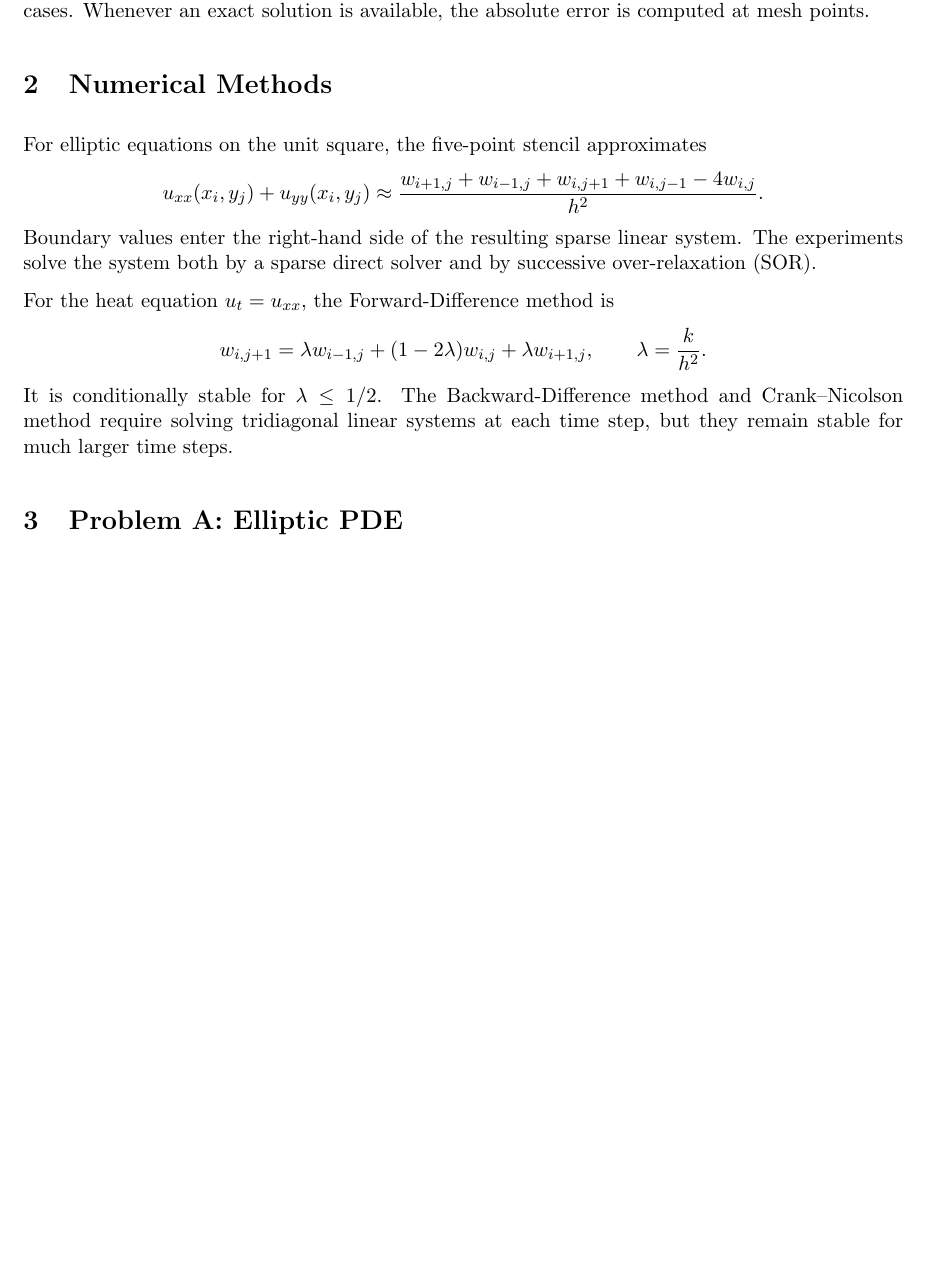
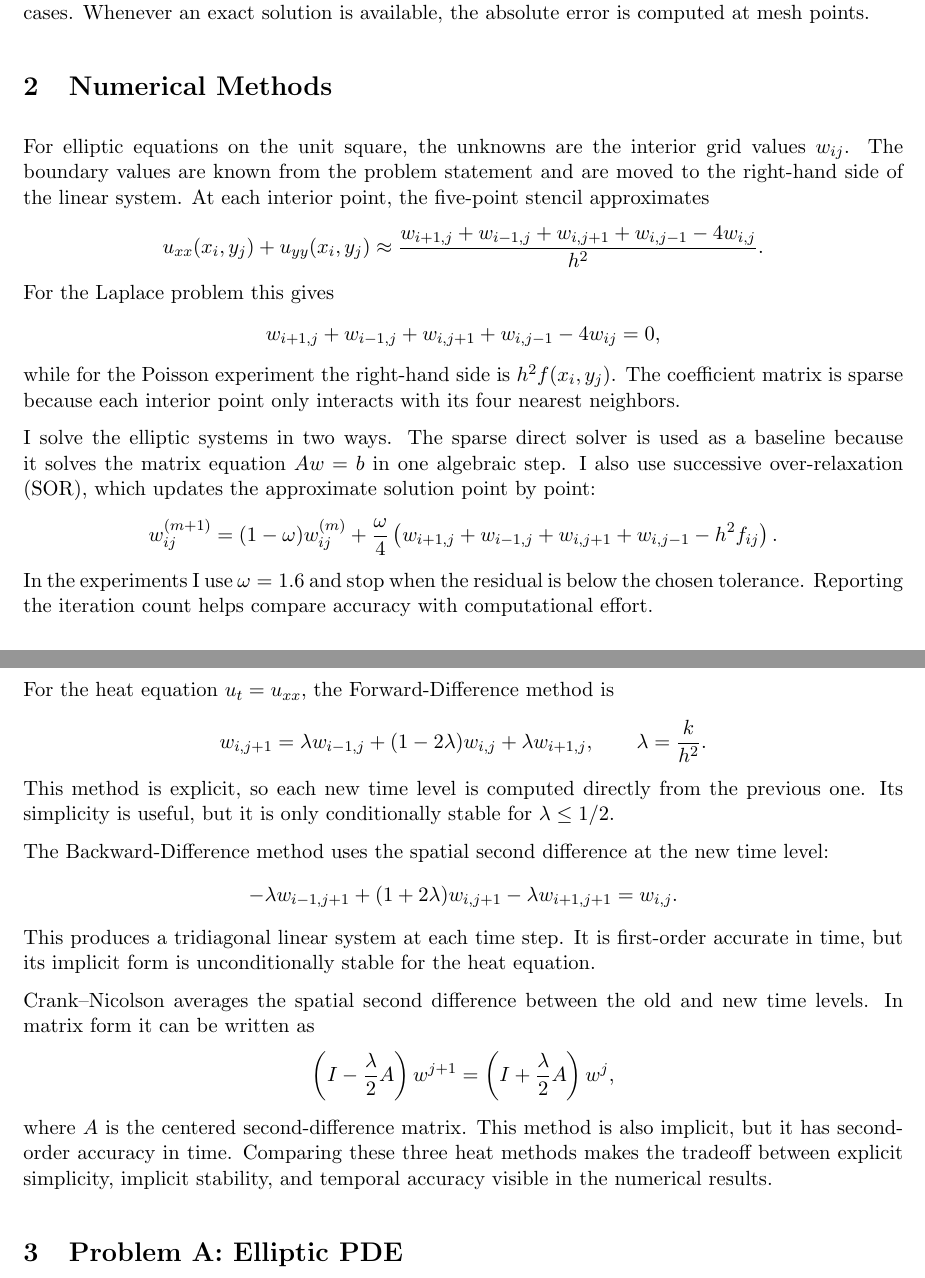
Before and after one commit to samanthaliujiajia/math104c-project2, a LaTeX document (report/project2_report.tex): part of page 1 of 8 before the commit and two parts of pages 1 and 2 of 8 after it, the two joined at a grey line, cut so that both start at the same text, the shorter picture padded with empty space. Compiled offline with pdfLaTeX.

Commit message:
Refine Project 2 report methods and tables

```diff
--- a/report/project2_report.tex
+++ b/report/project2_report.tex
@@ -34,24 +34,67 @@ exact solution is available, the absolute error is computed at mesh points.
 
 \section{Numerical Methods}
 
-For elliptic equations on the unit square, the five-point stencil approximates
+For elliptic equations on the unit square, the unknowns are the interior grid
+values \(w_{ij}\). The boundary values are known from the problem statement and
+are moved to the right-hand side of the linear system. At each interior point,
+the five-point stencil approximates
 \[
   u_{xx}(x_i,y_j)+u_{yy}(x_i,y_j)
   \approx
   \frac{w_{i+1,j}+w_{i-1,j}+w_{i,j+1}+w_{i,j-1}-4w_{i,j}}{h^2}.
 \]
-Boundary values enter the right-hand side of the resulting sparse linear
-system. The experiments solve the system both by a sparse direct solver and by
-successive over-relaxation (SOR).
+For the Laplace problem this gives
+\[
+  w_{i+1,j}+w_{i-1,j}+w_{i,j+1}+w_{i,j-1}-4w_{ij}=0,
+\]
+while for the Poisson experiment the right-hand side is \(h^2 f(x_i,y_j)\).
+The coefficient matrix is sparse because each interior point only interacts
+with its four nearest neighbors.
+
+I solve the elliptic systems in two ways. The sparse direct solver is used as a
+baseline because it solves the matrix equation \(Aw=b\) in one algebraic step.
+I also use successive over-relaxation (SOR), which updates the approximate
+solution point by point:
+\[
+  w_{ij}^{(m+1)}
+  =(1-\omega)w_{ij}^{(m)}
+  +\frac{\omega}{4}
+  \left(w_{i+1,j}+w_{i-1,j}+w_{i,j+1}+w_{i,j-1}-h^2 f_{ij}\right).
+\]
+In the experiments I use \(\omega=1.6\) and stop when the residual is below the
+chosen tolerance. Reporting the iteration count helps compare accuracy with
+computational effort.
 
 For the heat equation \(u_t=u_{xx}\), the Forward-Difference method is
 \[
   w_{i,j+1}=\lambda w_{i-1,j}+(1-2\lambda)w_{i,j}+\lambda w_{i+1,j},
   \qquad \lambda=\frac{k}{h^2}.
 \]
-It is conditionally stable for \(\lambda\leq 1/2\). The Backward-Difference
-method and Crank--Nicolson method require solving tridiagonal linear systems at
-each time step, but they remain stable for much larger time steps.
+This method is explicit, so each new time level is computed directly from the
+previous one. Its simplicity is useful, but it is only conditionally stable for
+\(\lambda\leq 1/2\).
+
+The Backward-Difference method uses the spatial second difference at the new
+time level:
+\[
+  -\lambda w_{i-1,j+1}+(1+2\lambda)w_{i,j+1}
+  -\lambda w_{i+1,j+1}=w_{i,j}.
+\]
+This produces a tridiagonal linear system at each time step. It is first-order
+accurate in time, but its implicit form is unconditionally stable for the heat
+equation.
+
+Crank--Nicolson averages the spatial second difference between the old and new
+time levels. In matrix form it can be written as
+\[
+  \left(I-\frac{\lambda}{2}A\right)w^{j+1}
+  =
+  \left(I+\frac{\lambda}{2}A\right)w^j,
+\]
+where \(A\) is the centered second-difference matrix. This method is also
+implicit, but it has second-order accuracy in time. Comparing these three heat
+methods makes the tradeoff between explicit simplicity, implicit stability, and
+temporal accuracy visible in the numerical results.
 
 \section{Problem A: Elliptic PDE}
 
```
Also changed, not shown: report/project2_report.pdf, report/project2_report.tex (2 more changed lines).
